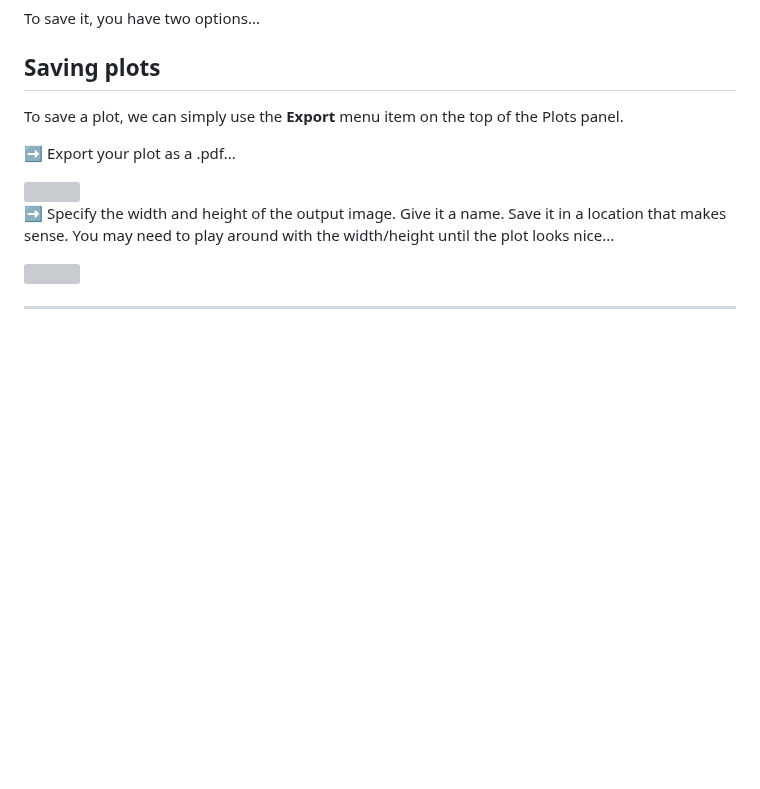
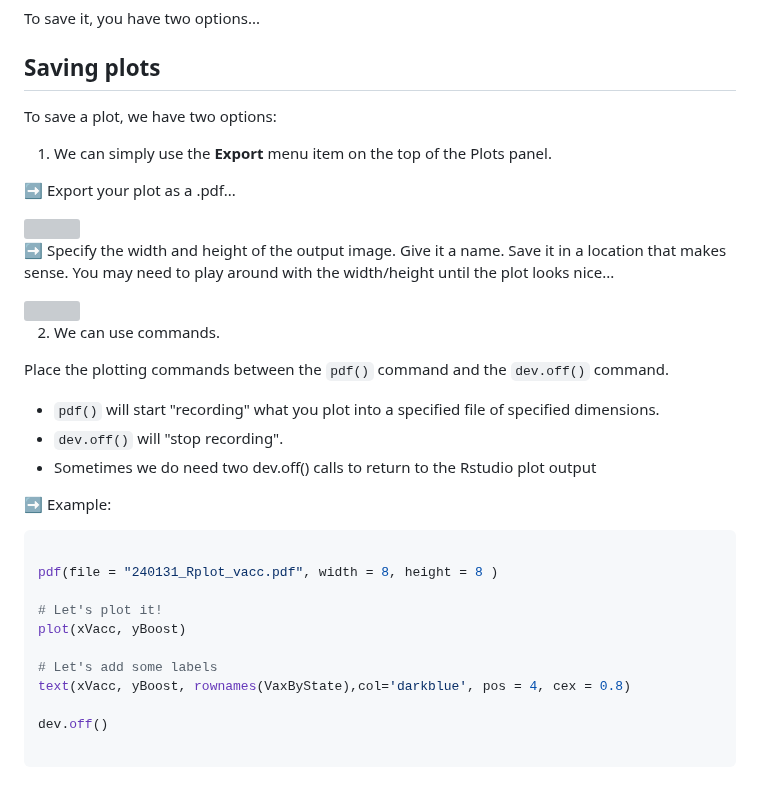
Before and after one commit to Colorado-State-University-CMB/CM515-course-2024, a Markdown page: modules/02_RStudio/06_ImportExport.md, the part around the change. Drawn GitHub-style; blank space fills up the shorter version; grey boxes are pictures that could not be loaded.

Commit message:
add content

````diff
--- a/modules/02_RStudio/06_ImportExport.md
+++ b/modules/02_RStudio/06_ImportExport.md
@@ -243,7 +243,9 @@ To save it, you have two options...
 
 ## Saving plots
 
-To save a plot, we can simply use the **Export** menu item on the top of the Plots panel.
+To save a plot, we have two options:
+
+  1. We can simply use the **Export** menu item on the top of the Plots panel.
 
 ➡️ Export your plot as a .pdf...
 
@@ -253,4 +255,26 @@ To save a plot, we can simply use the **Export** menu item on the top of the Plo
 
 <img src="webContent/Screen Shot 2023-01-25 at 8.48.40 AM.png" width="500">
 
-----
+  2. We can use commands.
+
+Place the plotting commands between the `pdf()` command and the `dev.off()` command.
+
+  * `pdf()` will start "recording" what you plot into a specified file of specified dimensions.
+  * `dev.off()` will "stop recording".
+  * Sometimes we do need two dev.off() calls to return to the Rstudio plot output
+
+➡️ Example:
+
+```r
+
+pdf(file = "240131_Rplot_vacc.pdf", width = 8, height = 8 )
+
+# Let's plot it!
+plot(xVacc, yBoost)
+
+# Let's add some labels
+text(xVacc, yBoost, rownames(VaxByState),col='darkblue', pos = 4, cex = 0.8)
+
+dev.off()
+
+```
````
